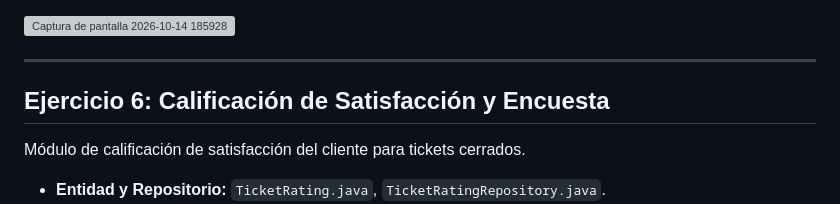
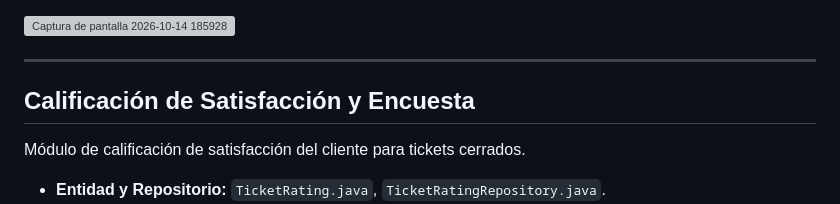
Before and after one commit to SantiSarmiento11/ExamenSpringBoot, a Markdown page: README.md, the part around the change. Rendered like a GitHub page; grey boxes are pictures that could not be loaded.

Commit message:
docs: Modificacion de README.md

```diff
--- a/README.md
+++ b/README.md
@@ -300,7 +300,7 @@ TechNova-IT-Helpdesk/
 
 ---
 
-## Ejercicio 6: Calificación de Satisfacción y Encuesta
+## Calificación de Satisfacción y Encuesta
 
 Módulo de calificación de satisfacción del cliente para tickets cerrados.
 
```
